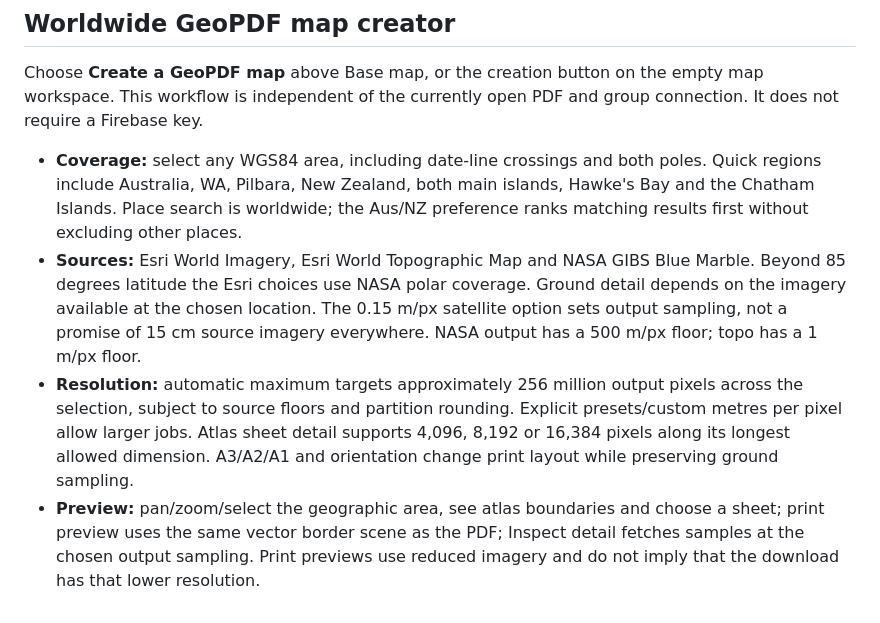
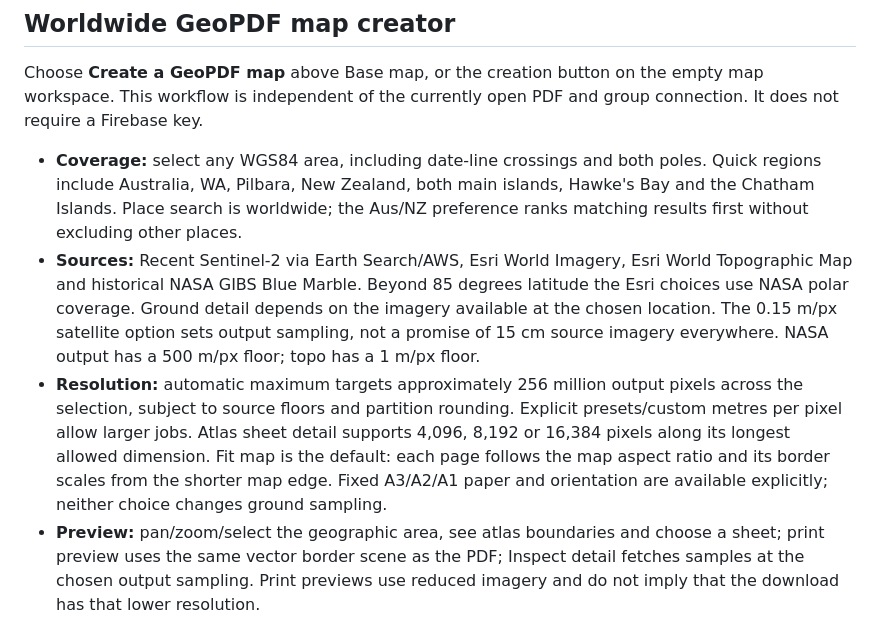
Before and after one commit to luker313/TerraWarden-Public, a Markdown page: PORTAL.md, the part around one of its changes. Drawn GitHub-style.

```diff
--- a/PORTAL.md
+++ b/PORTAL.md
@@ -135,8 +135,8 @@ and group connection. It does not require a Firebase key.
   poles. Quick regions include Australia, WA, Pilbara, New Zealand, both main
   islands, Hawke's Bay and the Chatham Islands. Place search is worldwide; the
   Aus/NZ preference ranks matching results first without excluding other places.
-- **Sources:** Esri World Imagery, Esri World Topographic Map and NASA GIBS Blue
-  Marble. Beyond 85 degrees latitude the Esri choices use NASA polar coverage.
+- **Sources:** Recent Sentinel-2 via Earth Search/AWS, Esri World Imagery, Esri
+  World Topographic Map and historical NASA GIBS Blue Marble. Beyond 85 degrees latitude the Esri choices use NASA polar coverage.
   Ground detail depends on the imagery available at the chosen location. The
   0.15 m/px satellite option sets output sampling, not a promise of 15 cm source
   imagery everywhere. NASA output has a 500 m/px floor; topo has a 1 m/px floor.
@@ -144,7 +144,9 @@ and group connection. It does not require a Firebase key.
   pixels across the selection, subject to source floors and partition rounding.
   Explicit presets/custom metres per pixel allow larger jobs. Atlas sheet detail
   supports 4,096, 8,192 or 16,384 pixels along its longest allowed dimension.
-  A3/A2/A1 and orientation change print layout while preserving ground sampling.
+  Fit map is the default: each page follows the map aspect ratio and its border
+  scales from the shorter map edge. Fixed A3/A2/A1 paper and orientation are
+  available explicitly; neither choice changes ground sampling.
 - **Preview:** pan/zoom/select the geographic area, see atlas boundaries and
   choose a sheet; print preview uses the same vector border scene as the PDF;
   Inspect detail fetches samples at the chosen output sampling. Print previews
```
Also changed, not shown: other parts of PORTAL.md (+52 -1 lines), PORTAL-VALIDATION.md (+21 -0 lines), README.md (+8 -3 lines), docs/portal/assets/map-creator-preview.png, 12 other files.
